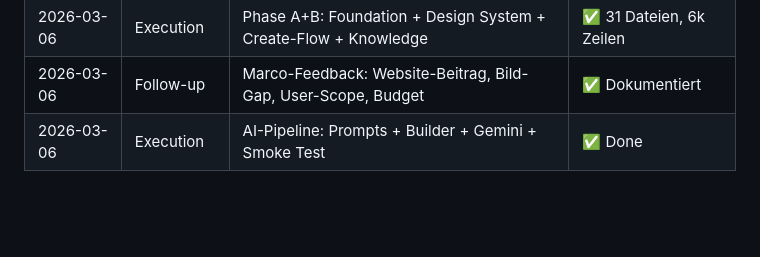
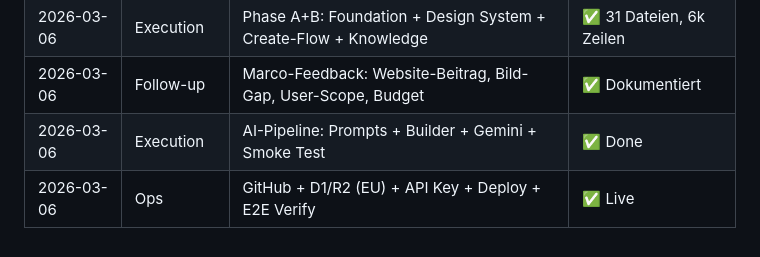
Before and after one commit to MSCHKY/B-CONTENT, a Markdown page: HANDOVER_CONTEXT.md, the part around the change. GitHub-like rendering; blank space fills up the shorter version.

```diff
--- a/HANDOVER_CONTEXT.md
+++ b/HANDOVER_CONTEXT.md
@@ -114,3 +114,4 @@ BENDERGROUP/
 | 2026-03-06 | Execution   | Phase A+B: Foundation + Design System + Create-Flow + Knowledge | ✅ 31 Dateien, 6k Zeilen |
 | 2026-03-06 | Follow-up   | Marco-Feedback: Website-Beitrag, Bild-Gap, User-Scope, Budget | ✅ Dokumentiert |
 | 2026-03-06 | Execution   | AI-Pipeline: Prompts + Builder + Gemini + Smoke Test | ✅ Done |
+| 2026-03-06 | Ops         | GitHub + D1/R2 (EU) + API Key + Deploy + E2E Verify | ✅ Live |
```
Also changed, not shown: b-content/HANDOVER_CONTEXT.md (+8 -5 lines).
